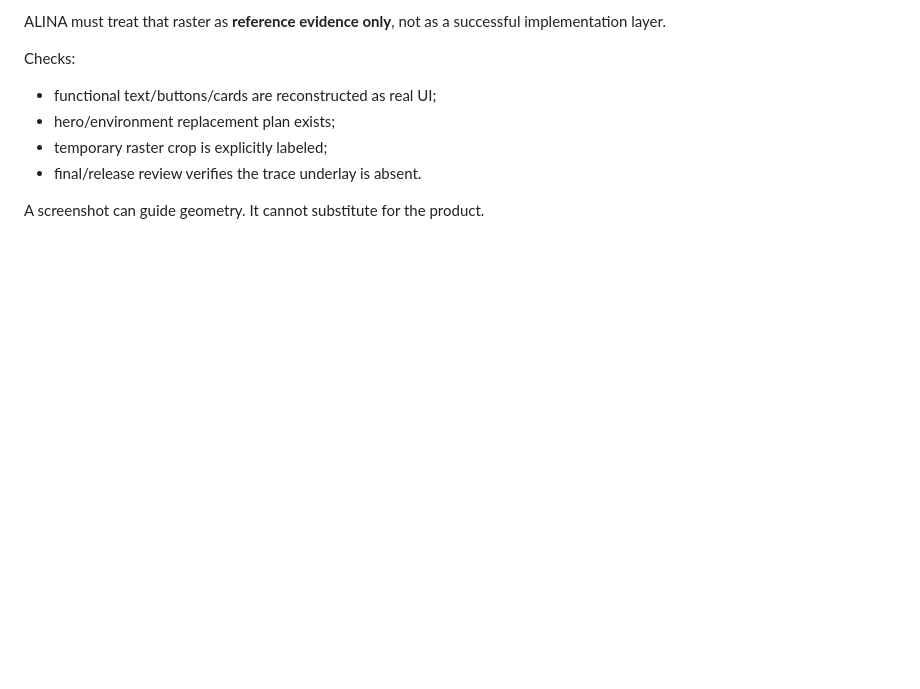
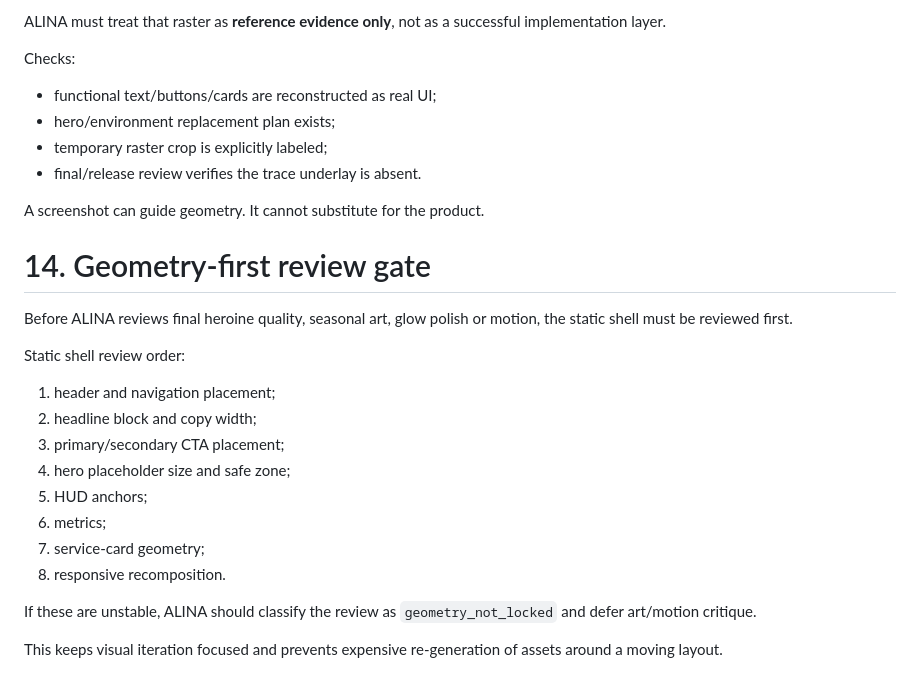
Before and after one commit to VictorKVS/alina-knowledge-worker, a Markdown page: docs/knowledge/BOOKCRAFT_VISUAL_ANALYST_V1.md, the part around the change. Drawn GitHub-style; blank space fills up the shorter version.

Commit message:
docs: add geometry-first visual review gate

```diff
--- a/docs/knowledge/BOOKCRAFT_VISUAL_ANALYST_V1.md
+++ b/docs/knowledge/BOOKCRAFT_VISUAL_ANALYST_V1.md
@@ -288,3 +288,22 @@ Checks:
 - final/release review verifies the trace underlay is absent.
 
 A screenshot can guide geometry. It cannot substitute for the product.
+
+
+# 14. Geometry-first review gate
+
+Before ALINA reviews final heroine quality, seasonal art, glow polish or motion, the static shell must be reviewed first.
+
+Static shell review order:
+1. header and navigation placement;
+2. headline block and copy width;
+3. primary/secondary CTA placement;
+4. hero placeholder size and safe zone;
+5. HUD anchors;
+6. metrics;
+7. service-card geometry;
+8. responsive recomposition.
+
+If these are unstable, ALINA should classify the review as `geometry_not_locked` and defer art/motion critique.
+
+This keeps visual iteration focused and prevents expensive re-generation of assets around a moving layout.
```
